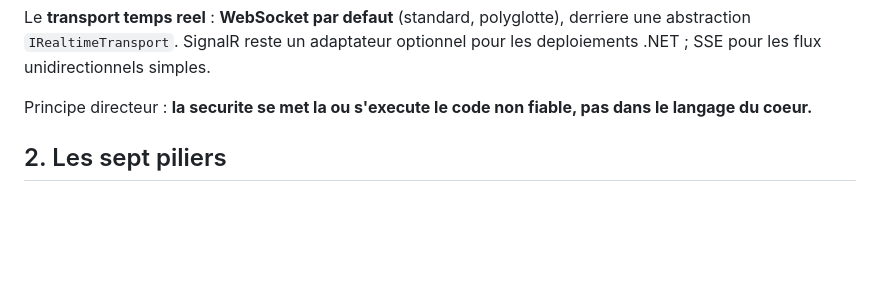
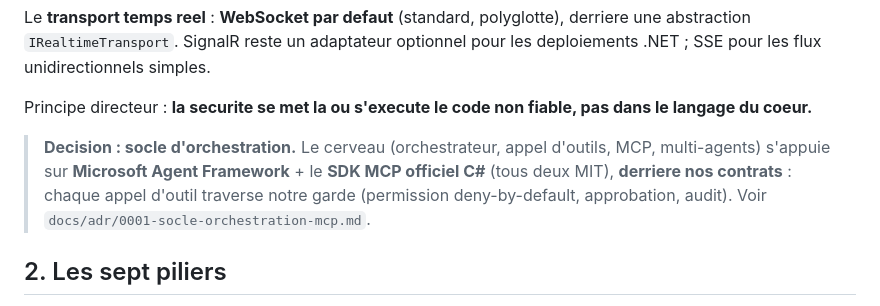
Before and after one commit to ArchitectLab/Archon, a Markdown page: docs/ARCHITECTURE.md, the part around the change. Rendered like a GitHub page; blank space fills up the shorter version.

```diff
--- a/docs/ARCHITECTURE.md
+++ b/docs/ARCHITECTURE.md
@@ -29,6 +29,11 @@ deploiements .NET ; SSE pour les flux unidirectionnels simples.
 
 Principe directeur : **la securite se met la ou s'execute le code non fiable, pas dans le
 langage du coeur.**
+
+> **Decision : socle d'orchestration.** Le cerveau (orchestrateur, appel d'outils, MCP,
+> multi-agents) s'appuie sur **Microsoft Agent Framework** + le **SDK MCP officiel C#**
+> (tous deux MIT), **derriere nos contrats** : chaque appel d'outil traverse notre garde
+> (permission deny-by-default, approbation, audit). Voir `docs/adr/0001-socle-orchestration-mcp.md`.
 
 ## 2. Les sept piliers
 
```
Also changed, not shown: CLAUDE.md (+4 -0 lines), docs/adr/0001-socle-orchestration-mcp.md (added, +93 -0 lines).
